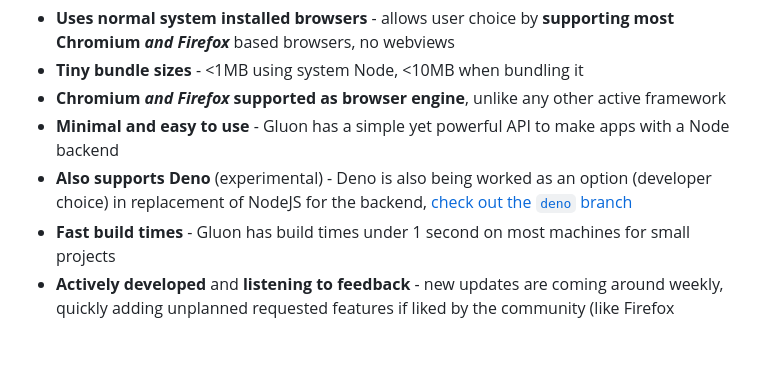
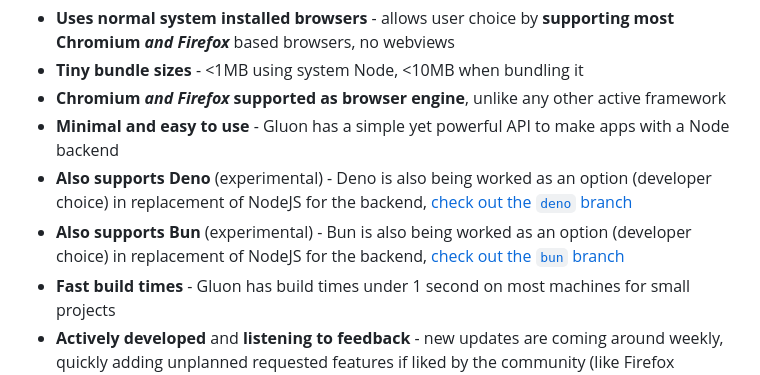
Before and after one commit to gluon-framework/gluon, a Markdown page: README.md, the part around the change. Rendered like a GitHub page; blank space fills up the shorter version.

Commit message:
Mention Bun branch in README

```diff
--- a/README.md
+++ b/README.md
@@ -20,6 +20,7 @@ Gluon
 - **Chromium *and Firefox* supported as browser engine**, unlike any other active framework
 - **Minimal and easy to use** - Gluon has a simple yet powerful API to make apps with a Node backend
 - **Also supports Deno** (experimental) - Deno is also being worked as an option (developer choice) in replacement of NodeJS for the backend, [check out the `deno` branch](https://github.com/gluon-framework/gluon/tree/deno)
+- **Also supports Bun** (experimental) - Bun is also being worked as an option (developer choice) in replacement of NodeJS for the backend, [check out the `bun` branch](https://github.com/gluon-framework/gluon/tree/bun)
 - **Fast build times** - Gluon has build times under 1 second on most machines for small projects
 - **Actively developed** and **listening to feedback** - new updates are coming around weekly, quickly adding unplanned requested features if liked by the community (like Firefox support!)
 - **Cross-platform** - Gluon works on Windows, Linux, and macOS (WIP)
```
